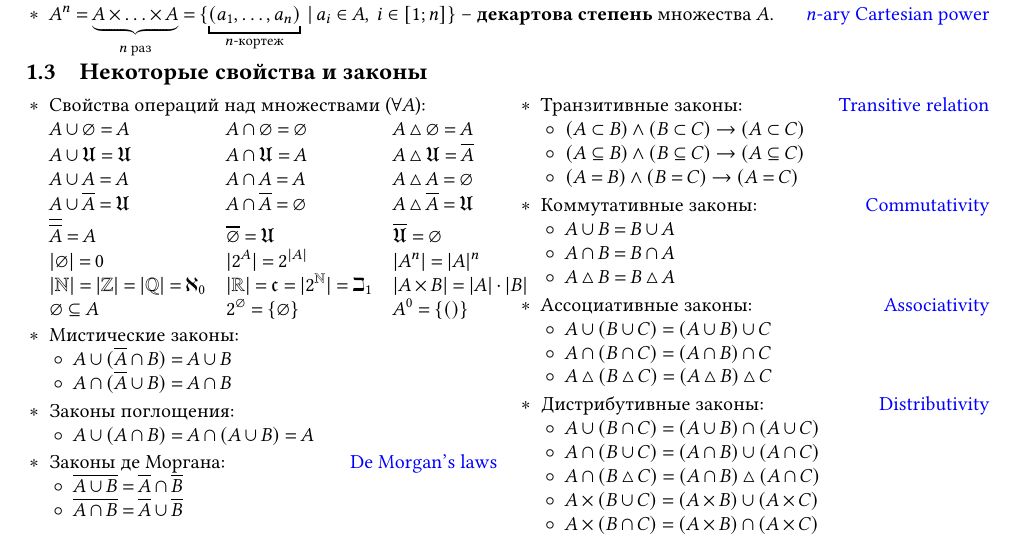
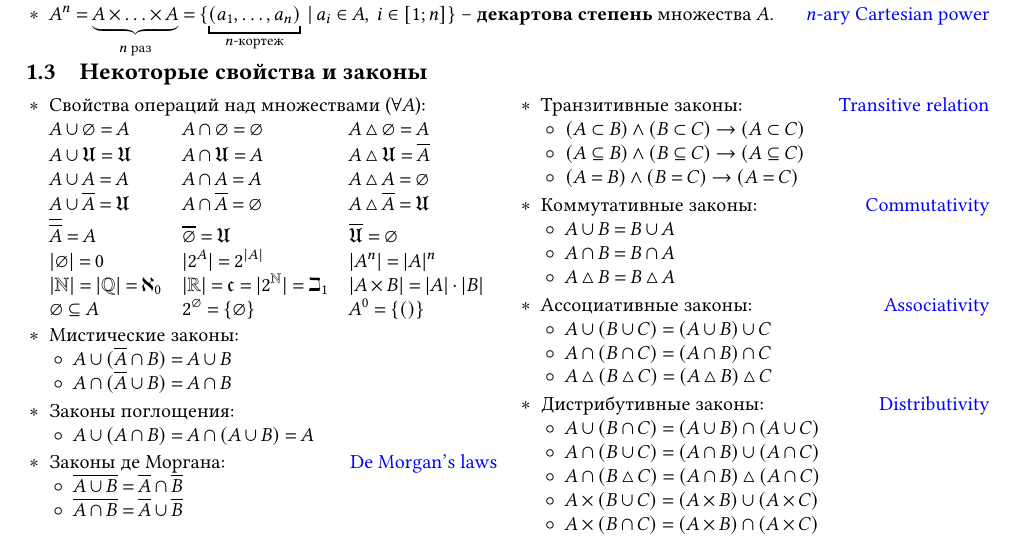
Before and after one commit to Lipen/discrete-math-course, a LaTeX document (cheat1.tex): part of page 1 of 2, cut so that both start at the same text. Compiled offline with pdfLaTeX.

Commit message:
Fix overflow by removing \card{\Integer}

```diff
--- a/cheat1.tex
+++ b/cheat1.tex
@@ -186,7 +186,7 @@
         & \card{2^{A}} = 2^{\card{A}}
         & \card{A^{n}} = \card{A}^n \\
         %
-        \card{\Natural} = \card{\Integer} = \card{\Rational} = \aleph_0
+        \card{\Natural} = \card{\Rational} = \aleph_0
         & \card{\Real} = \mathfrak{c} = \card{2^{\Natural}} = \beth_1
         & \card{A \times B} = \card{A} \cdot \card{B} \\
         %
```
